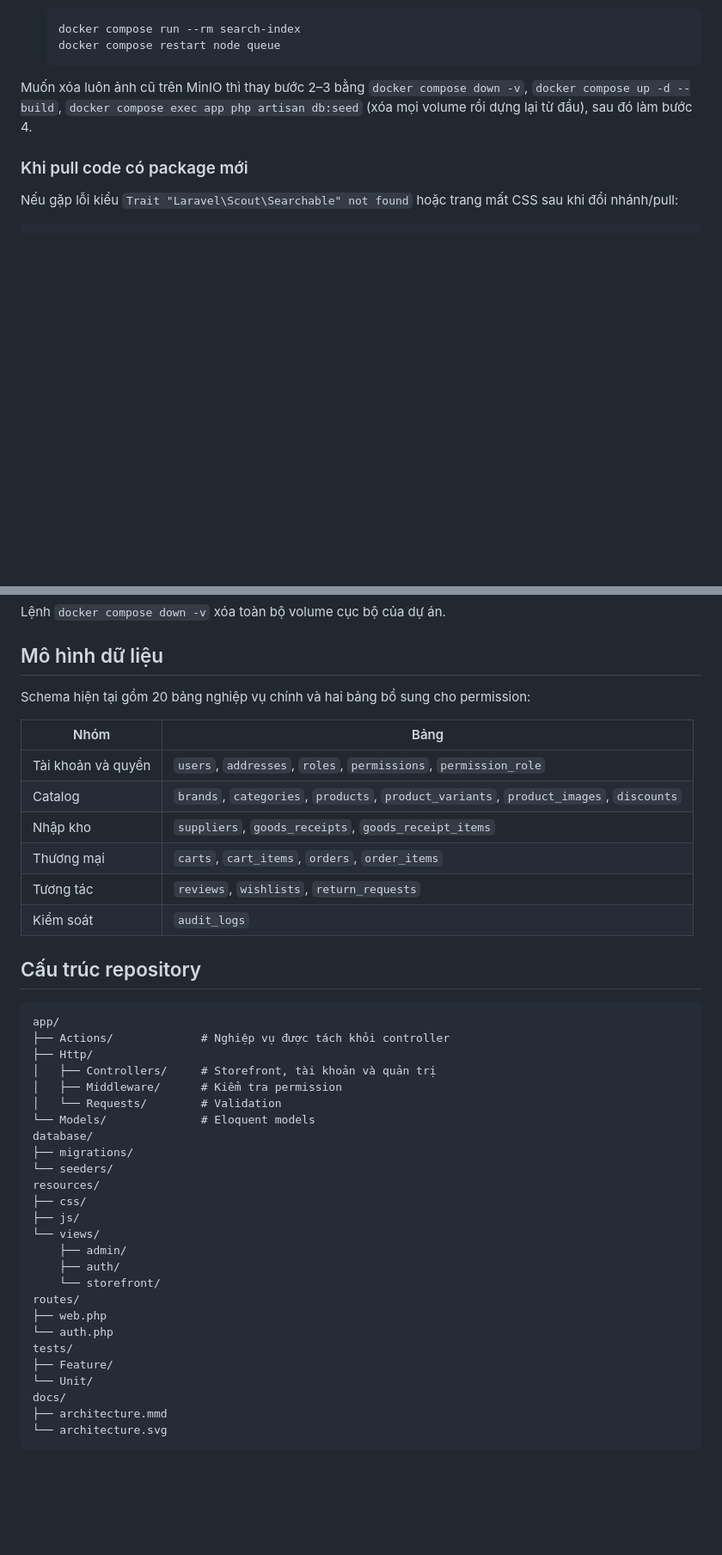
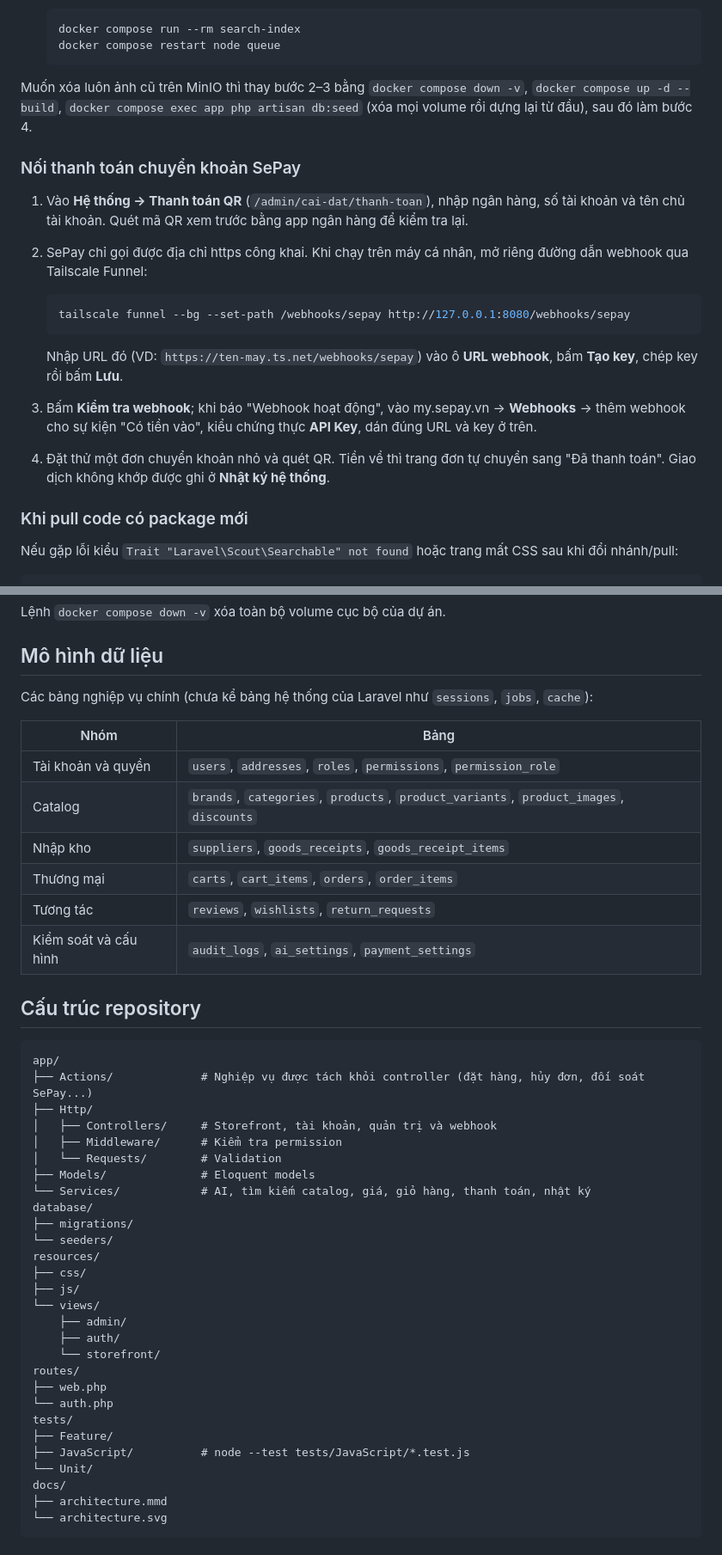
Before and after one commit to Thinha1/fashion-store, a Markdown page: README.md, 2 parts joined by grey strips. Shown at 86% size. Drawn GitHub-style; blank space fills up the shorter version.

````diff
--- a/README.md
+++ b/README.md
@@ -202,6 +211,19 @@ Dùng khi máy bạn còn catalog cũ (thương hiệu giả lập như Lặng S
 
 Muốn xóa luôn ảnh cũ trên MinIO thì thay bước 2–3 bằng `docker compose down -v`, `docker compose up -d --build`, `docker compose exec app php artisan db:seed` (xóa mọi volume rồi dựng lại từ đầu), sau đó làm bước 4.
 
+### Nối thanh toán chuyển khoản SePay
+
+1. Vào **Hệ thống → Thanh toán QR** (`/admin/cai-dat/thanh-toan`), nhập ngân hàng, số tài khoản và tên chủ tài khoản. Quét mã QR xem trước bằng app ngân hàng để kiểm tra lại.
+2. SePay chỉ gọi được địa chỉ https công khai. Khi chạy trên máy cá nhân, mở riêng đường dẫn webhook qua Tailscale Funnel:
+
+   ```powershell
+   tailscale funnel --bg --set-path /webhooks/sepay http://127.0.0.1:8080/webhooks/sepay
+   ```
+
+   Nhập URL đó (VD: `https://ten-may.ts.net/webhooks/sepay`) vào ô **URL webhook**, bấm **Tạo key**, chép key rồi bấm **Lưu**.
+3. Bấm **Kiểm tra webhook**; khi báo "Webhook hoạt động", vào my.sepay.vn → **Webhooks** → thêm webhook cho sự kiện "Có tiền vào", kiểu chứng thực **API Key**, dán đúng URL và key ở trên.
+4. Đặt thử một đơn chuyển khoản nhỏ và quét QR. Tiền về thì trang đơn tự chuyển sang "Đã thanh toán". Giao dịch không khớp được ghi ở **Nhật ký hệ thống**.
+
 ### Khi pull code có package mới
 
 Nếu gặp lỗi kiểu `Trait "Laravel\Scout\Searchable" not found` hoặc trang mất CSS sau khi đổi nhánh/pull:
@@ -254,7 +277,7 @@ Lệnh `docker compose down -v` xóa toàn bộ volume cục bộ của dự án
 
 ## Mô hình dữ liệu
 
-Schema hiện tại gồm 20 bảng nghiệp vụ chính và hai bảng bổ sung cho permission:
+Các bảng nghiệp vụ chính (chưa kể bảng hệ thống của Laravel như `sessions`, `jobs`, `cache`):
 
 | Nhóm | Bảng |
 | --- | --- |
@@ -263,18 +286,19 @@ Schema hiện tại gồm 20 bảng nghiệp vụ chính và hai bảng bổ sun
 | Nhập kho | `suppliers`, `goods_receipts`, `goods_receipt_items` |
 | Thương mại | `carts`, `cart_items`, `orders`, `order_items` |
 | Tương tác | `reviews`, `wishlists`, `return_requests` |
-| Kiểm soát | `audit_logs` |
+| Kiểm soát và cấu hình | `audit_logs`, `ai_settings`, `payment_settings` |
 
 ## Cấu trúc repository
 
 ```text
 app/
-├── Actions/             # Nghiệp vụ được tách khỏi controller
+├── Actions/             # Nghiệp vụ được tách khỏi controller (đặt hàng, hủy đơn, đối soát SePay...)
 ├── Http/
-│   ├── Controllers/     # Storefront, tài khoản và quản trị
+│   ├── Controllers/     # Storefront, tài khoản, quản trị và webhook
 │   ├── Middleware/      # Kiểm tra permission
 │   └── Requests/        # Validation
-└── Models/              # Eloquent models
+├── Models/              # Eloquent models
+└── Services/            # AI, tìm kiếm catalog, giá, giỏ hàng, thanh toán, nhật ký
 database/
 ├── migrations/
 └── seeders/
@@ -290,6 +314,7 @@ routes/
 └── auth.php
 tests/
 ├── Feature/
+├── JavaScript/          # node --test tests/JavaScript/*.test.js
 └── Unit/
 docs/
 ├── architecture.mmd
````
Also changed, not shown: other parts of README.md (+31 -21 lines).
